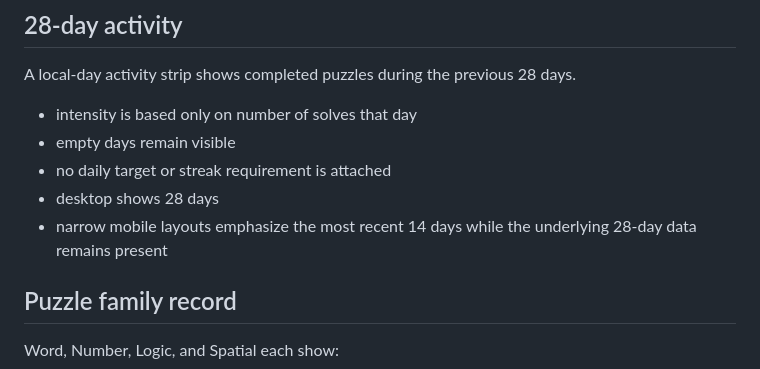
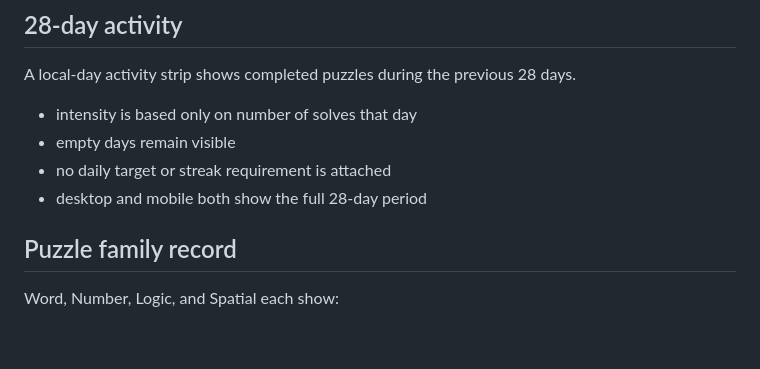
Before and after one commit to thiepn/puzzle, a Markdown page: docs/V1_2_PHASE8_STATS_RECORDS.md, the part around the change. Drawn GitHub-style; blank space fills up the shorter version.

Commit message:
docs: keep Phase 8 activity period consistent

```diff
--- a/docs/V1_2_PHASE8_STATS_RECORDS.md
+++ b/docs/V1_2_PHASE8_STATS_RECORDS.md
@@ -33,8 +33,7 @@ A local-day activity strip shows completed puzzles during the previous 28 days.
 - intensity is based only on number of solves that day
 - empty days remain visible
 - no daily target or streak requirement is attached
-- desktop shows 28 days
-- narrow mobile layouts emphasize the most recent 14 days while the underlying 28-day data remains present
+- desktop and mobile both show the full 28-day period
 
 ## Puzzle family record
 
```
